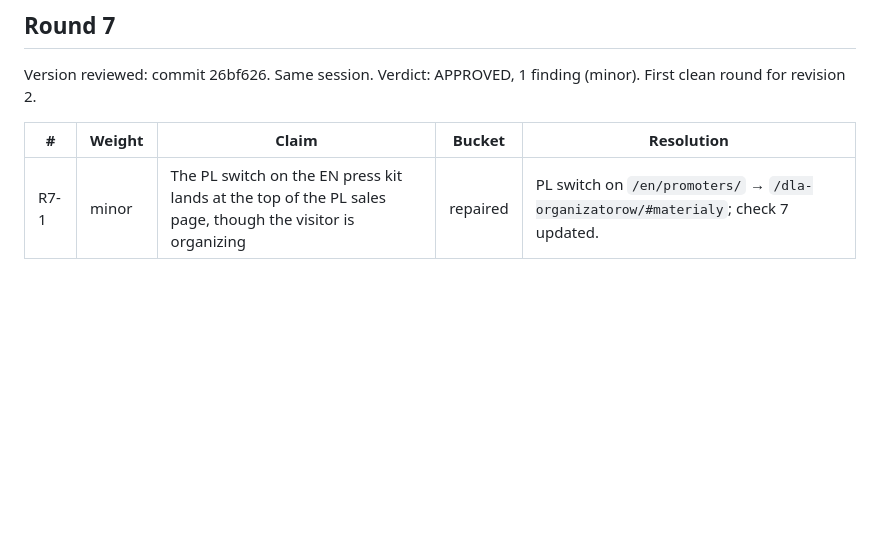
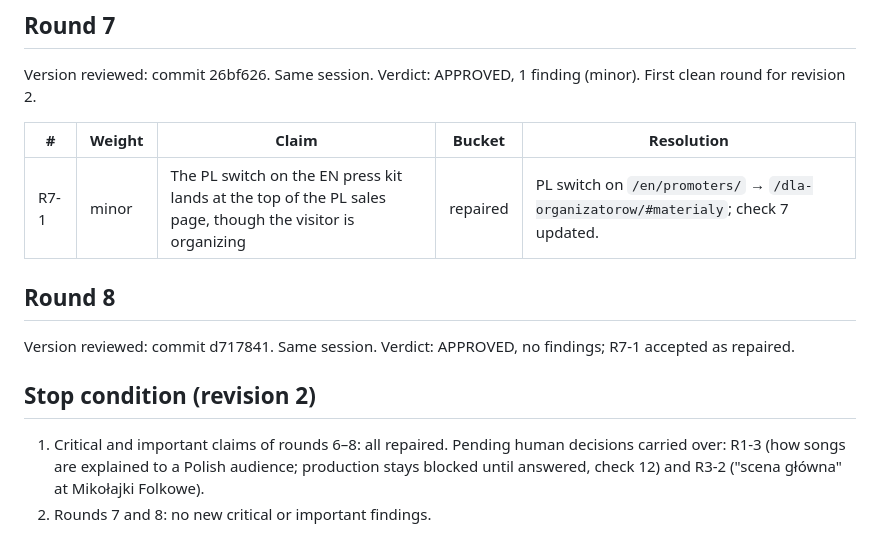
Before and after one commit to AndrzejGolos/podoroz, a Markdown page: docs/review/LOG-RECENZJI-organizer-ia.md, the part around the change. Drawn GitHub-style; blank space fills up the shorter version.

Commit message:
Close Codex review of organizer IA revision 2 (round 8)
Co-Authored-By: Claude Opus 5.5 <noreply@anthropic.com>

```diff
--- a/docs/review/LOG-RECENZJI-organizer-ia.md
+++ b/docs/review/LOG-RECENZJI-organizer-ia.md
@@ -77,3 +77,12 @@ Version reviewed: commit 26bf626. Same session. Verdict: APPROVED, 1 finding (mi
 | # | Weight | Claim | Bucket | Resolution |
 |---|---|---|---|---|
 | R7-1 | minor | The PL switch on the EN press kit lands at the top of the PL sales page, though the visitor is organizing | repaired | PL switch on `/en/promoters/` → `/dla-organizatorow/#materialy`; check 7 updated. |
+
+## Round 8
+
+Version reviewed: commit d717841. Same session. Verdict: APPROVED, no findings; R7-1 accepted as repaired.
+
+## Stop condition (revision 2)
+
+1. Critical and important claims of rounds 6–8: all repaired. Pending human decisions carried over: R1-3 (how songs are explained to a Polish audience; production stays blocked until answered, check 12) and R3-2 ("scena główna" at Mikołajki Folkowe).
+2. Rounds 7 and 8: no new critical or important findings.
```
